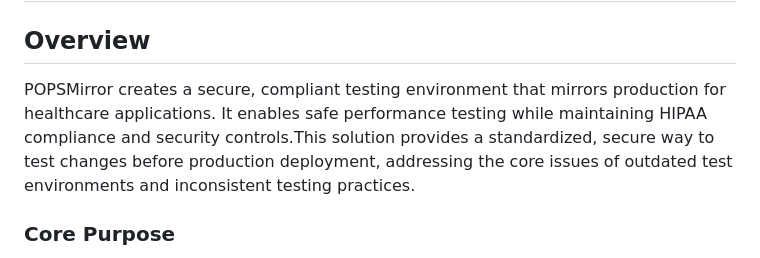
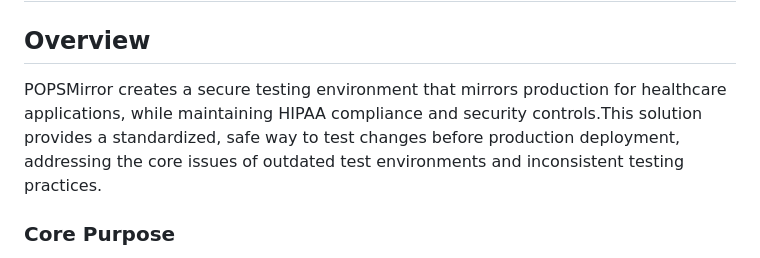
Before and after one commit to EPdacoder05/popsmirror, a Markdown page: README.md, the part around the change. Rendered like a GitHub page.

```diff
--- a/README.md
+++ b/README.md
@@ -1,7 +1,7 @@
 # POPSMirror - Secure Performance Testing Environment
 
 ## Overview
-POPSMirror creates a secure, compliant testing environment that mirrors production for healthcare applications. It enables safe performance testing while maintaining HIPAA compliance and security controls.This solution provides a standardized, secure way to test changes before production deployment, addressing the core issues of outdated test environments and inconsistent testing practices.
+POPSMirror creates a secure testing environment that mirrors production for healthcare applications, while maintaining HIPAA compliance and security controls.This solution provides a standardized, safe way to test changes before production deployment, addressing the core issues of outdated test environments and inconsistent testing practices.
 
 ### Core Purpose
 - Creates an automated, secure testing environment that mirrors production
```
